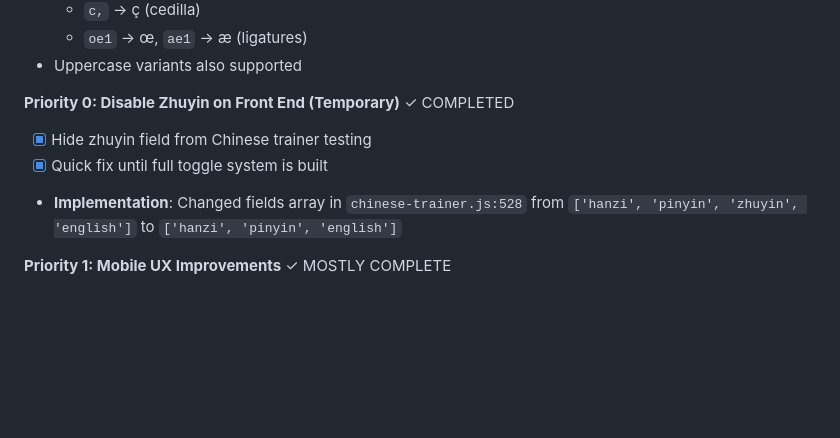
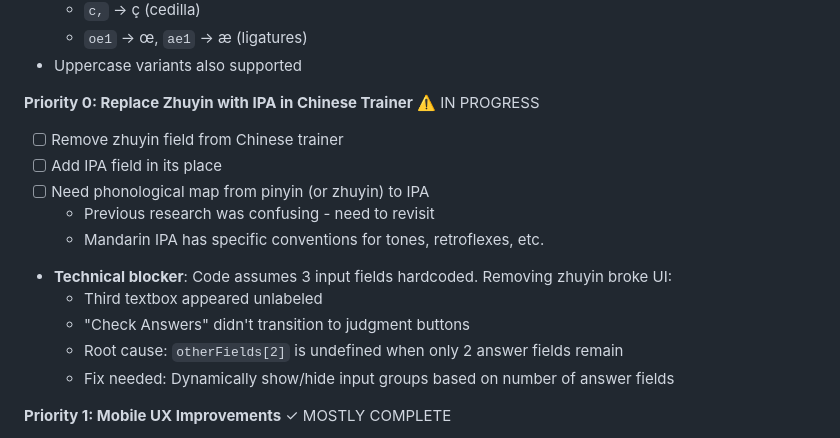
Before and after one commit to orion304/my-page, a Markdown page: DEVELOPMENT_NOTES.md, the part around the change. Rendered like a GitHub page; blank space fills up the shorter version.

Commit message:
Update notes: replace zhuyin with IPA, document technical blocker

```diff
--- a/DEVELOPMENT_NOTES.md
+++ b/DEVELOPMENT_NOTES.md
@@ -49,10 +49,17 @@ Document for tracking development thoughts, decisions, and the evolution of the
   - `oe1` → œ, `ae1` → æ (ligatures)
 - Uppercase variants also supported
 
-**Priority 0: Disable Zhuyin on Front End (Temporary)** ✓ COMPLETED
-- [x] Hide zhuyin field from Chinese trainer testing
-- [x] Quick fix until full toggle system is built
-- **Implementation**: Changed fields array in `chinese-trainer.js:528` from `['hanzi', 'pinyin', 'zhuyin', 'english']` to `['hanzi', 'pinyin', 'english']`
+**Priority 0: Replace Zhuyin with IPA in Chinese Trainer** ⚠️ IN PROGRESS
+- [ ] Remove zhuyin field from Chinese trainer
+- [ ] Add IPA field in its place
+- [ ] Need phonological map from pinyin (or zhuyin) to IPA
+  - Previous research was confusing - need to revisit
+  - Mandarin IPA has specific conventions for tones, retroflexes, etc.
+- **Technical blocker**: Code assumes 3 input fields hardcoded. Removing zhuyin broke UI:
+  - Third textbox appeared unlabeled
+  - "Check Answers" didn't transition to judgment buttons
+  - Root cause: `otherFields[2]` is undefined when only 2 answer fields remain
+  - Fix needed: Dynamically show/hide input groups based on number of answer fields
 
 **Priority 1: Mobile UX Improvements** ✓ MOSTLY COMPLETE
 - [x] Tab/Enter navigates to next input field
```
